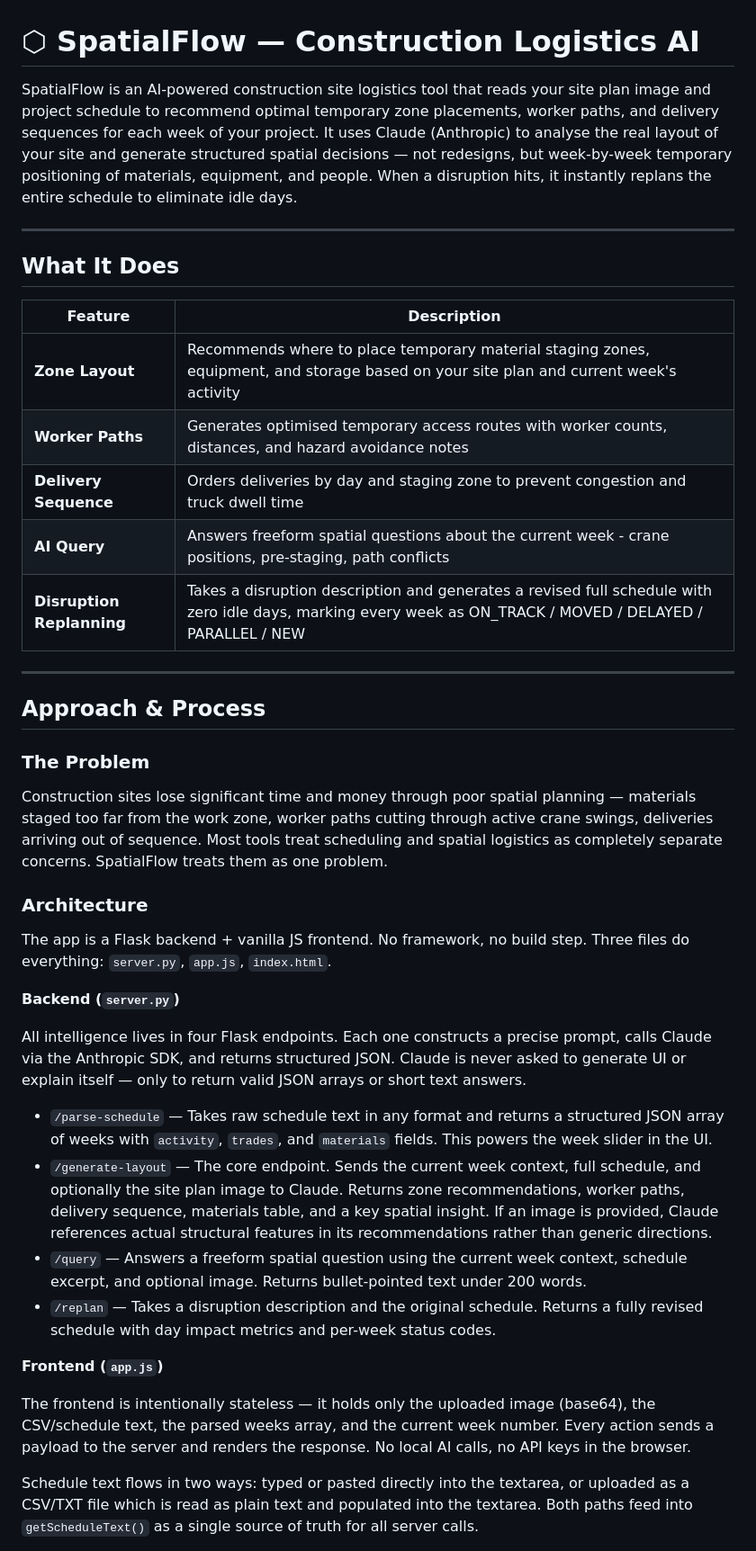
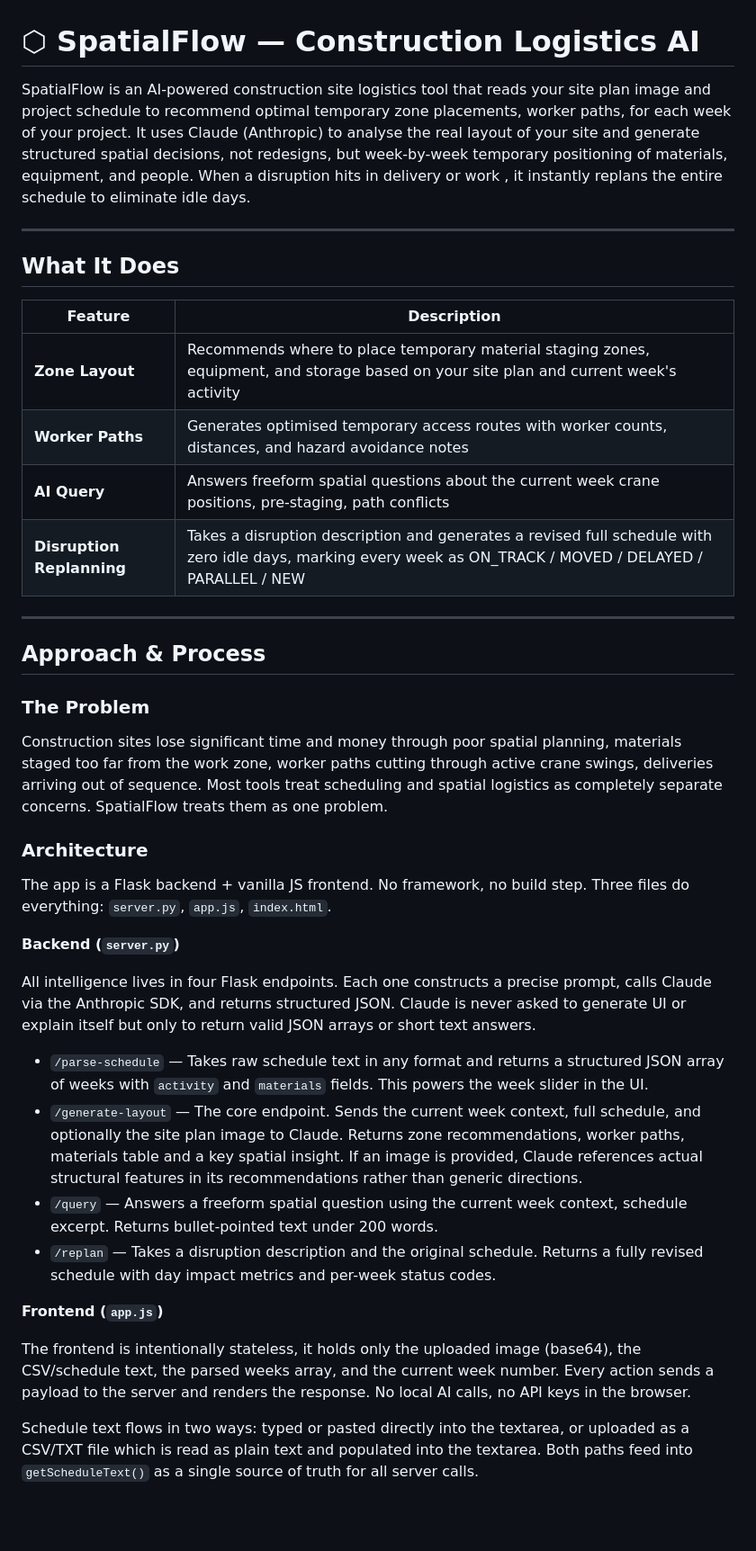
Before and after one commit to suryaprasath07/ironsite-hackathon, a Markdown page: README.md, the part around one of its changes. Shown at 90% size. GitHub-like rendering; blank space fills up the shorter version.

```diff
--- a/README.md
+++ b/README.md
@@ -1,6 +1,6 @@
 # ⬡ SpatialFlow — Construction Logistics AI
 
-SpatialFlow is an AI-powered construction site logistics tool that reads your site plan image and project schedule to recommend optimal temporary zone placements, worker paths, and delivery sequences for each week of your project. It uses Claude (Anthropic) to analyse the real layout of your site and generate structured spatial decisions — not redesigns, but week-by-week temporary positioning of materials, equipment, and people. When a disruption hits, it instantly replans the entire schedule to eliminate idle days.
+SpatialFlow is an AI-powered construction site logistics tool that reads your site plan image and project schedule to recommend optimal temporary zone placements, worker paths, for each week of your project. It uses Claude (Anthropic) to analyse the real layout of your site and generate structured spatial decisions, not redesigns, but week-by-week temporary positioning of materials, equipment, and people. When a disruption hits in delivery or work , it instantly replans the entire schedule to eliminate idle days.
 
 ---
 
@@ -10,8 +10,7 @@ SpatialFlow is an AI-powered construction site logistics tool that reads your si
 |---------|-------------|
 | **Zone Layout** | Recommends where to place temporary material staging zones, equipment, and storage based on your site plan and current week's activity |
 | **Worker Paths** | Generates optimised temporary access routes with worker counts, distances, and hazard avoidance notes |
-| **Delivery Sequence** | Orders deliveries by day and staging zone to prevent congestion and truck dwell time |
-| **AI Query** | Answers freeform spatial questions about the current week - crane positions, pre-staging, path conflicts |
+| **AI Query** | Answers freeform spatial questions about the current week crane positions, pre-staging, path conflicts |
 | **Disruption Replanning** | Takes a disruption description and generates a revised full schedule with zero idle days, marking every week as ON_TRACK / MOVED / DELAYED / PARALLEL / NEW |
 
 ---
@@ -20,7 +19,7 @@ SpatialFlow is an AI-powered construction site logistics tool that reads your si
 
 ### The Problem
 
-Construction sites lose significant time and money through poor spatial planning — materials staged too far from the work zone, worker paths cutting through active crane swings, deliveries arriving out of sequence. Most tools treat scheduling and spatial logistics as completely separate concerns. SpatialFlow treats them as one problem.
+Construction sites lose significant time and money through poor spatial planning, materials staged too far from the work zone, worker paths cutting through active crane swings, deliveries arriving out of sequence. Most tools treat scheduling and spatial logistics as completely separate concerns. SpatialFlow treats them as one problem.
 
 ### Architecture
 
@@ -28,16 +27,16 @@ The app is a Flask backend + vanilla JS frontend. No framework, no build step. T
 
 **Backend (`server.py`)**
 
-All intelligence lives in four Flask endpoints. Each one constructs a precise prompt, calls Claude via the Anthropic SDK, and returns structured JSON. Claude is never asked to generate UI or explain itself — only to return valid JSON arrays or short text answers.
+All intelligence lives in four Flask endpoints. Each one constructs a precise prompt, calls Claude via the Anthropic SDK, and returns structured JSON. Claude is never asked to generate UI or explain itself but only to return valid JSON arrays or short text answers.
 
-- `/parse-schedule` — Takes raw schedule text in any format and returns a structured JSON array of weeks with `activity`, `trades`, and `materials` fields. This powers the week slider in the UI.
-- `/generate-layout` — The core endpoint. Sends the current week context, full schedule, and optionally the site plan image to Claude. Returns zone recommendations, worker paths, delivery sequence, materials table, and a key spatial insight. If an image is provided, Claude references actual structural features in its recommendations rather than generic directions.
-- `/query` — Answers a freeform spatial question using the current week context, schedule excerpt, and optional image. Returns bullet-pointed text under 200 words.
+- `/parse-schedule` — Takes raw schedule text in any format and returns a structured JSON array of weeks with `activity` and `materials` fields. This powers the week slider in the UI.
+- `/generate-layout` — The core endpoint. Sends the current week context, full schedule, and optionally the site plan image to Claude. Returns zone recommendations, worker paths, materials table and a key spatial insight. If an image is provided, Claude references actual structural features in its recommendations rather than generic directions.
+- `/query` — Answers a freeform spatial question using the current week context, schedule excerpt. Returns bullet-pointed text under 200 words.
 - `/replan` — Takes a disruption description and the original schedule. Returns a fully revised schedule with day impact metrics and per-week status codes.
 
 **Frontend (`app.js`)**
 
-The frontend is intentionally stateless — it holds only the uploaded image (base64), the CSV/schedule text, the parsed weeks array, and the current week number. Every action sends a payload to the server and renders the response. No local AI calls, no API keys in the browser.
+The frontend is intentionally stateless, it holds only the uploaded image (base64), the CSV/schedule text, the parsed weeks array, and the current week number. Every action sends a payload to the server and renders the response. No local AI calls, no API keys in the browser.
 
 Schedule text flows in two ways: typed or pasted directly into the textarea, or uploaded as a CSV/TXT file which is read as plain text and populated into the textarea. Both paths feed into `getScheduleText()` as a single source of truth for all server calls.
 
```
Also changed, not shown: other parts of README.md (+3 -4 lines).
